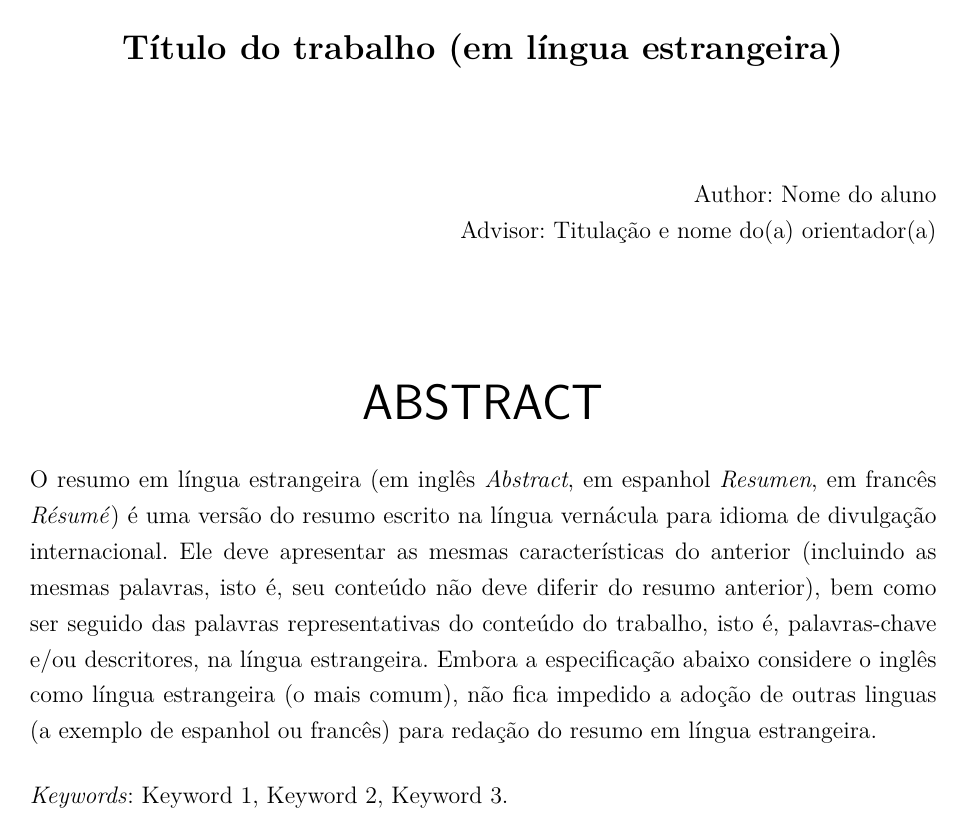
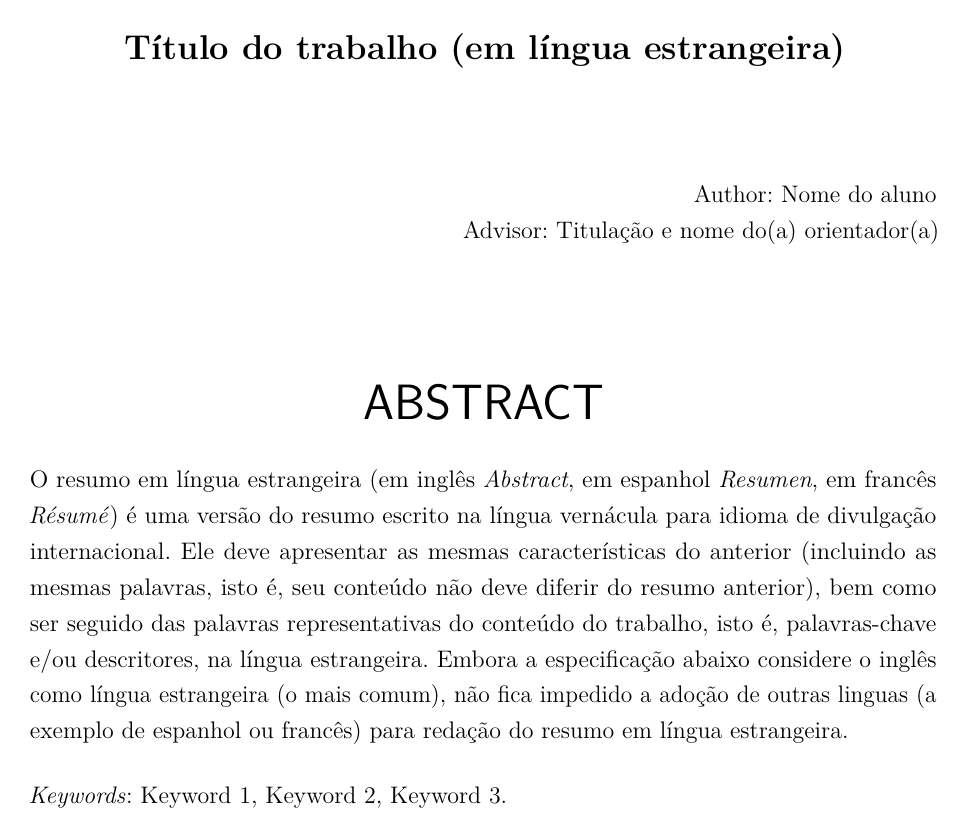
Before and after one commit to argusrocha/template-latex-monografia-ufrn, a LaTeX thesis (monografia.tex, which reads fixos/configuracoes.tex, fixos/novosComandos.tex, fixos/pacotes.tex): page 8 of 27. Compiled offline with pdfLaTeX; the source files are stored in an older character set and shown here as Unicode.

Commit message:
Add configuratiosn file

```diff
--- /dev/null
+++ b/fixos/configuracoes.tex
@@ -0,0 +1,7 @@
+% Redefinindo as cores dos links (pacote hyperref)
+% O hyperref é incluso automaticamente pelo abntex2
+\hypersetup{pageanchor=false,
+              colorlinks=true,
+              linkcolor=black,
+              citecolor=black,
+              urlcolor=blue}
--- a/fixos/novosComandos.tex
+++ b/fixos/novosComandos.tex
@@ -3,9 +3,6 @@
 \newcommand{\tituloEstrangeiro}[1]{\def\imprimirtituloestrangeiro{#1}}
 
 \renewcommand{\imprimircapa}{%
-  % Solução para geração de páginas duplicadas, uma delas fica em branco
-  \hypersetup{pageanchor=false}
-
   \begin{capa}
     \begin{center}
 
--- a/fixos/pacotes.tex
+++ b/fixos/pacotes.tex
@@ -12,5 +12,6 @@
 \usepackage{color, graphicx}
 \usepackage{colortbl}
 \usepackage{url}
+\usepackage{microtype} 			% para melhorias de justificação
 % Sistema autor-data
 \usepackage[alf]{abntex2cite}
--- a/monografia.tex
+++ b/monografia.tex
@@ -1,6 +1,7 @@
 \input{fixos/pacotes}
 \input{fixos/novosComandos}
 %\input{fixos/ufrnComandos}
+\input{fixos/configuracoes}
 \input{editaveis/informacoes}
 \input{fixos/informacoes}
 
```
Also changed, not shown: 1 other file.
